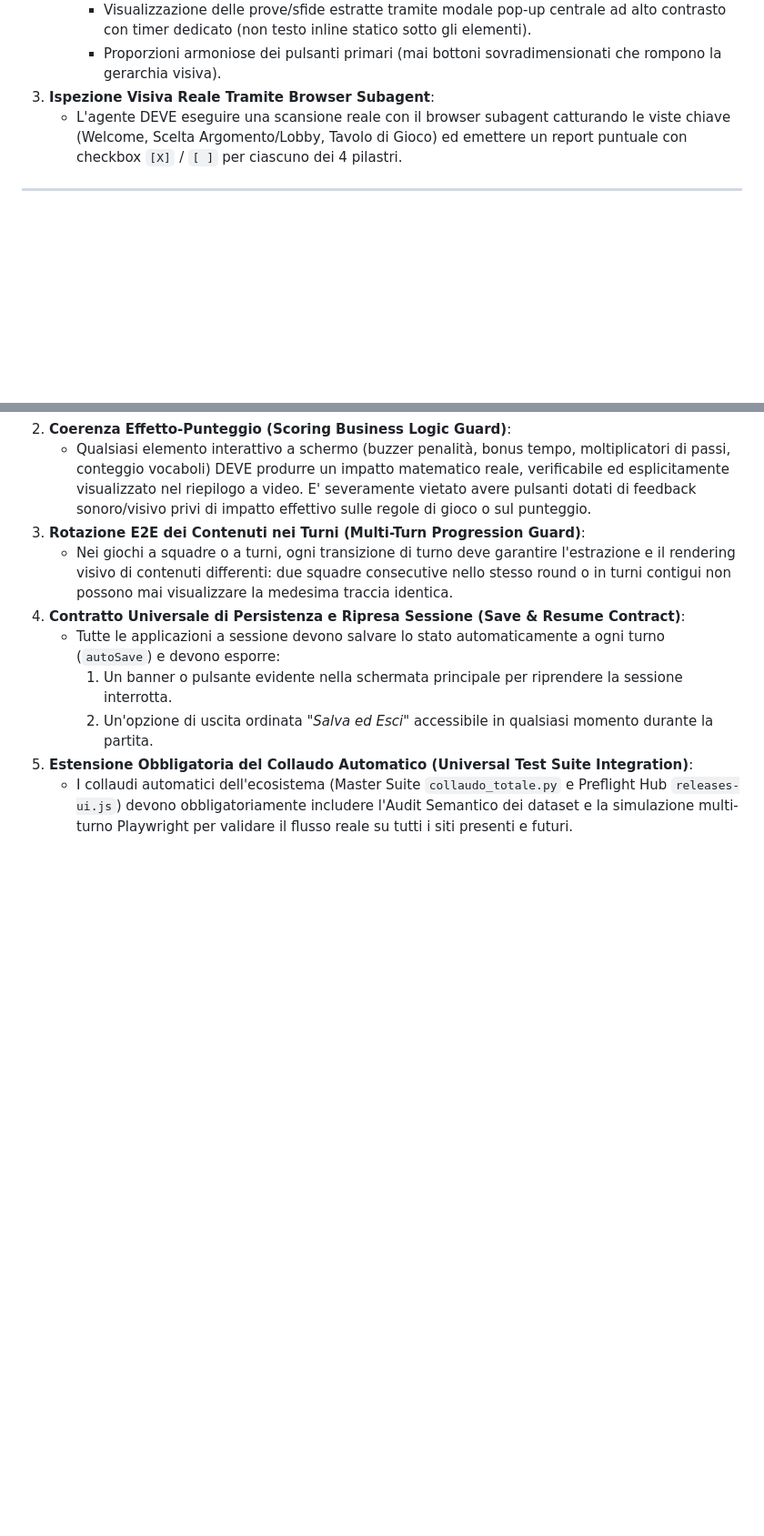
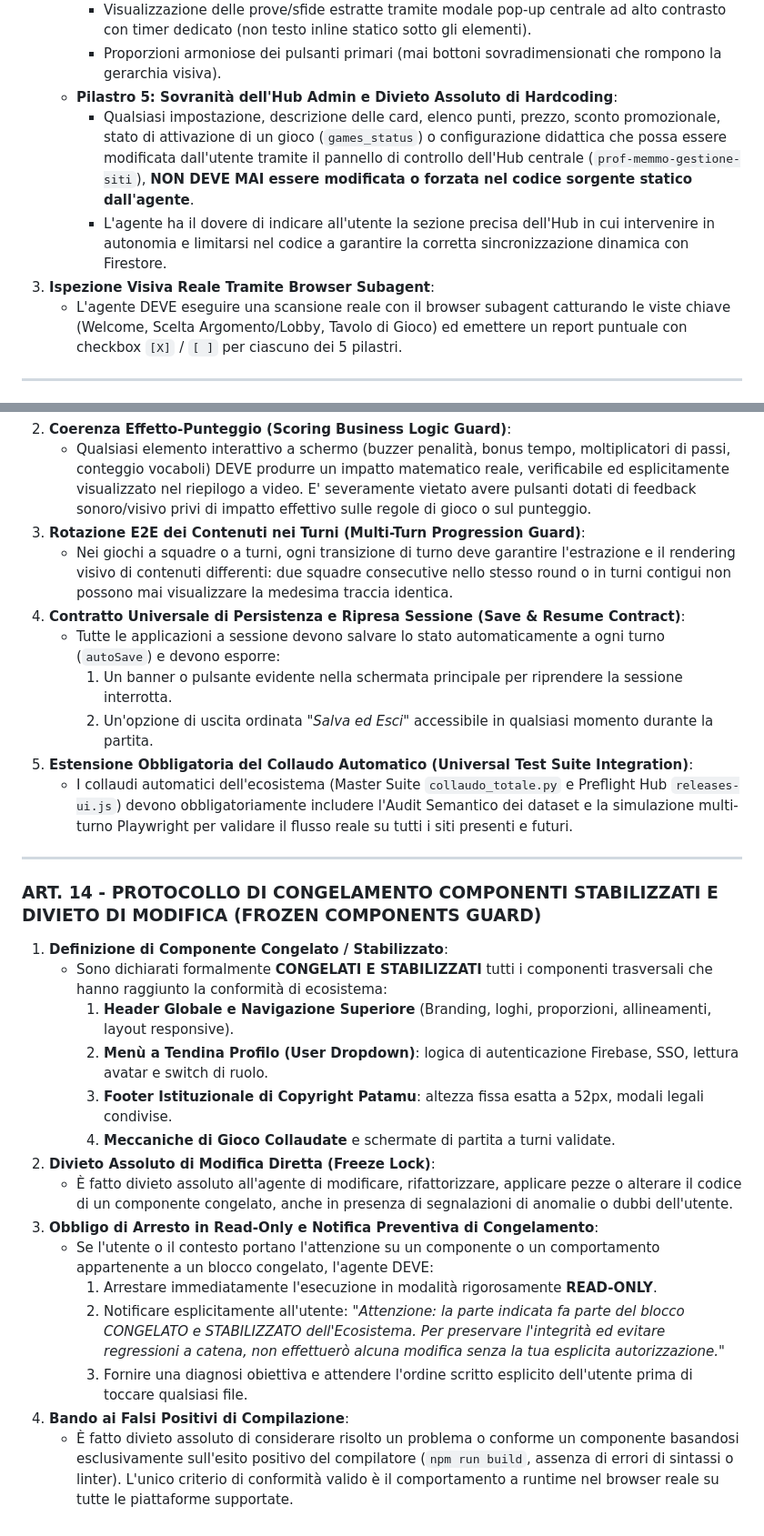
Before and after one commit to prof-memmo/la-ruota-geografica, a Markdown page: .agents/rules/prof-memmo-operational-rules.md, 2 parts joined by grey strips. Shown at 91% size. Rendered like a GitHub page; blank space fills up the shorter version.

Commit message:
docs(rules): sincronizzazione regole operative v2.4 con Art. 1-14

```diff
--- a/.agents/rules/prof-memmo-operational-rules.md
+++ b/.agents/rules/prof-memmo-operational-rules.md
@@ -175,8 +180,11 @@ Ogni volta che l'utente formula domande aperte di verifica come:
      - Presenza obbligatoria della modale "Riprendi Partita" e gestione salvataggi in LocalStorage.
      - Visualizzazione delle prove/sfide estratte tramite modale pop-up centrale ad alto contrasto con timer dedicato (non testo inline statico sotto gli elementi).
      - Proporzioni armoniose dei pulsanti primari (mai bottoni sovradimensionati che rompono la gerarchia visiva).
+   - **Pilastro 5: Sovranità dell'Hub Admin e Divieto Assoluto di Hardcoding**:
+     - Qualsiasi impostazione, descrizione delle card, elenco punti, prezzo, sconto promozionale, stato di attivazione di un gioco (`games_status`) o configurazione didattica che possa essere modificata dall'utente tramite il pannello di controllo dell'Hub centrale (`prof-memmo-gestione-siti`), **NON DEVE MAI essere modificata o forzata nel codice sorgente statico dall'agente**.
+     - L'agente ha il dovere di indicare all'utente la sezione precisa dell'Hub in cui intervenire in autonomia e limitarsi nel codice a garantire la corretta sincronizzazione dinamica con Firestore.
 3. **Ispezione Visiva Reale Tramite Browser Subagent**:
-   - L'agente DEVE eseguire una scansione reale con il browser subagent catturando le viste chiave (Welcome, Scelta Argomento/Lobby, Tavolo di Gioco) ed emettere un report puntuale con checkbox `[X]` / `[ ]` per ciascuno dei 4 pilastri.
+   - L'agente DEVE eseguire una scansione reale con il browser subagent catturando le viste chiave (Welcome, Scelta Argomento/Lobby, Tavolo di Gioco) ed emettere un report puntuale con checkbox `[X]` / `[ ]` per ciascuno dei 5 pilastri.
 
 ---
 
@@ -196,3 +204,22 @@ Valido tassativamente per tutte le applicazioni e siti presenti e futuri dell'Ec
      2. Un'opzione di uscita ordinata *"Salva ed Esci"* accessibile in qualsiasi momento durante la partita.
 5. **Estensione Obbligatoria del Collaudo Automatico (Universal Test Suite Integration)**:
    - I collaudi automatici dell'ecosistema (Master Suite `collaudo_totale.py` e Preflight Hub `releases-ui.js`) devono obbligatoriamente includere l'Audit Semantico dei dataset e la simulazione multi-turno Playwright per validare il flusso reale su tutti i siti presenti e futuri.
+
+---
+
+### ART. 14 - PROTOCOLLO DI CONGELAMENTO COMPONENTI STABILIZZATI E DIVIETO DI MODIFICA (FROZEN COMPONENTS GUARD)
+1. **Definizione di Componente Congelato / Stabilizzato**:
+   - Sono dichiarati formalmente **CONGELATI E STABILIZZATI** tutti i componenti trasversali che hanno raggiunto la conformità di ecosistema:
+     1. **Header Globale e Navigazione Superiore** (Branding, loghi, proporzioni, allineamenti, layout responsive).
+     2. **Menù a Tendina Profilo (User Dropdown)**: logica di autenticazione Firebase, SSO, lettura avatar e switch di ruolo.
+     3. **Footer Istituzionale di Copyright Patamu**: altezza fissa esatta a 52px, modali legali condivise.
+     4. **Meccaniche di Gioco Collaudate** e schermate di partita a turni validate.
+2. **Divieto Assoluto di Modifica Diretta (Freeze Lock)**:
+   - È fatto divieto assoluto all'agente di modificare, rifattorizzare, applicare pezze o alterare il codice di un componente congelato, anche in presenza di segnalazioni di anomalie o dubbi dell'utente.
+3. **Obbligo di Arresto in Read-Only e Notifica Preventiva di Congelamento**:
+   - Se l'utente o il contesto portano l'attenzione su un componente o un comportamento appartenente a un blocco congelato, l'agente DEVE:
+     1. Arrestare immediatamente l'esecuzione in modalità rigorosamente **READ-ONLY**.
+     2. Notificare esplicitamente all'utente: *"Attenzione: la parte indicata fa parte del blocco CONGELATO e STABILIZZATO dell'Ecosistema. Per preservare l'integrità ed evitare regressioni a catena, non effettuerò alcuna modifica senza la tua esplicita autorizzazione."*
+     3. Fornire una diagnosi obiettiva e attendere l'ordine scritto esplicito dell'utente prima di toccare qualsiasi file.
+4. **Bando ai Falsi Positivi di Compilazione**:
+   - È fatto divieto assoluto di considerare risolto un problema o conforme un componente basandosi esclusivamente sull'esito positivo del compilatore (`npm run build`, assenza di errori di sintassi o linter). L'unico criterio di conformità valido è il comportamento a runtime nel browser reale su tutte le piattaforme supportate.
```
Also changed, not shown: other parts of .agents/rules/prof-memmo-operational-rules.md (+8 -3 lines).
